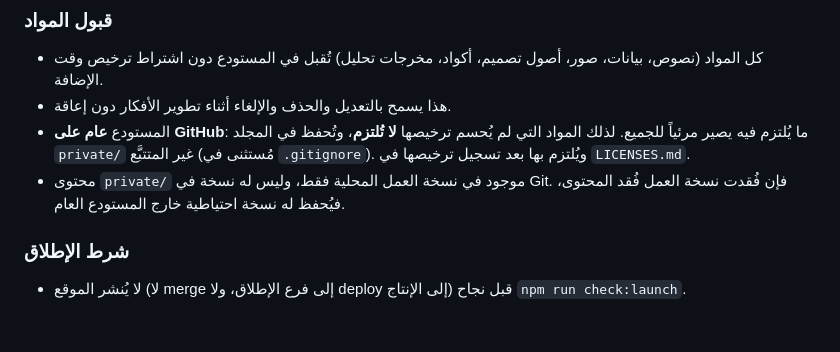
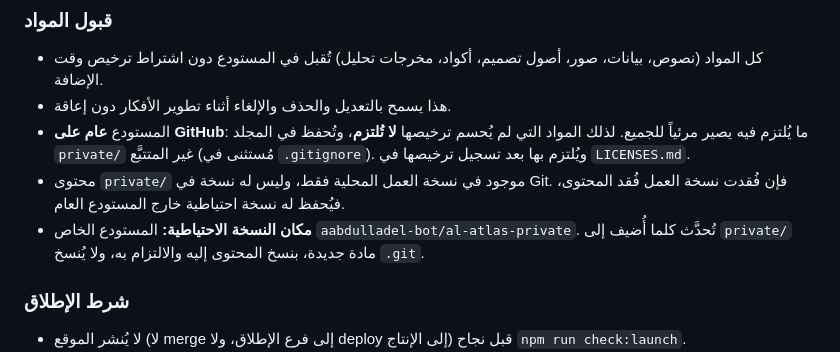
Before and after one commit to aabdulladel-bot/al-atlas-al-shamil, a Markdown page: CLAUDE.md, the part around the change. Drawn GitHub-style; blank space fills up the shorter version.

Commit message:
CLAUDE.md: مكان النسخة الاحتياطية لمجلد private/ هو المستودع الخاص al-atlas-private
Claude-Session: https://claude.ai/code/session_01EKgcrpAVTTmkELDxDHoHAK

```diff
--- a/CLAUDE.md
+++ b/CLAUDE.md
@@ -21,6 +21,7 @@
 - هذا يسمح بالتعديل والحذف والإلغاء أثناء تطوير الأفكار دون إعاقة.
 - المستودع **عام على GitHub**: ما يُلتزم فيه يصير مرئياً للجميع. لذلك المواد التي لم يُحسم ترخيصها **لا تُلتزم**، وتُحفظ في المجلد `private/` غير المتتبَّع (مُستثنى في `.gitignore`). ويُلتزم بها بعد تسجيل ترخيصها في `LICENSES.md`.
 - محتوى `private/` موجود في نسخة العمل المحلية فقط، وليس له نسخة في Git. فإن فُقدت نسخة العمل فُقد المحتوى، فيُحفظ له نسخة احتياطية خارج المستودع العام.
+- **مكان النسخة الاحتياطية:** المستودع الخاص `aabdulladel-bot/al-atlas-private`. تُحدَّث كلما أُضيف إلى `private/` مادة جديدة، بنسخ المحتوى إليه والالتزام به، ولا يُنسخ `.git`.
 
 ### شرط الإطلاق
 - لا يُنشر الموقع (لا merge إلى فرع الإطلاق، ولا deploy إلى الإنتاج) قبل نجاح `npm run check:launch`.
```
